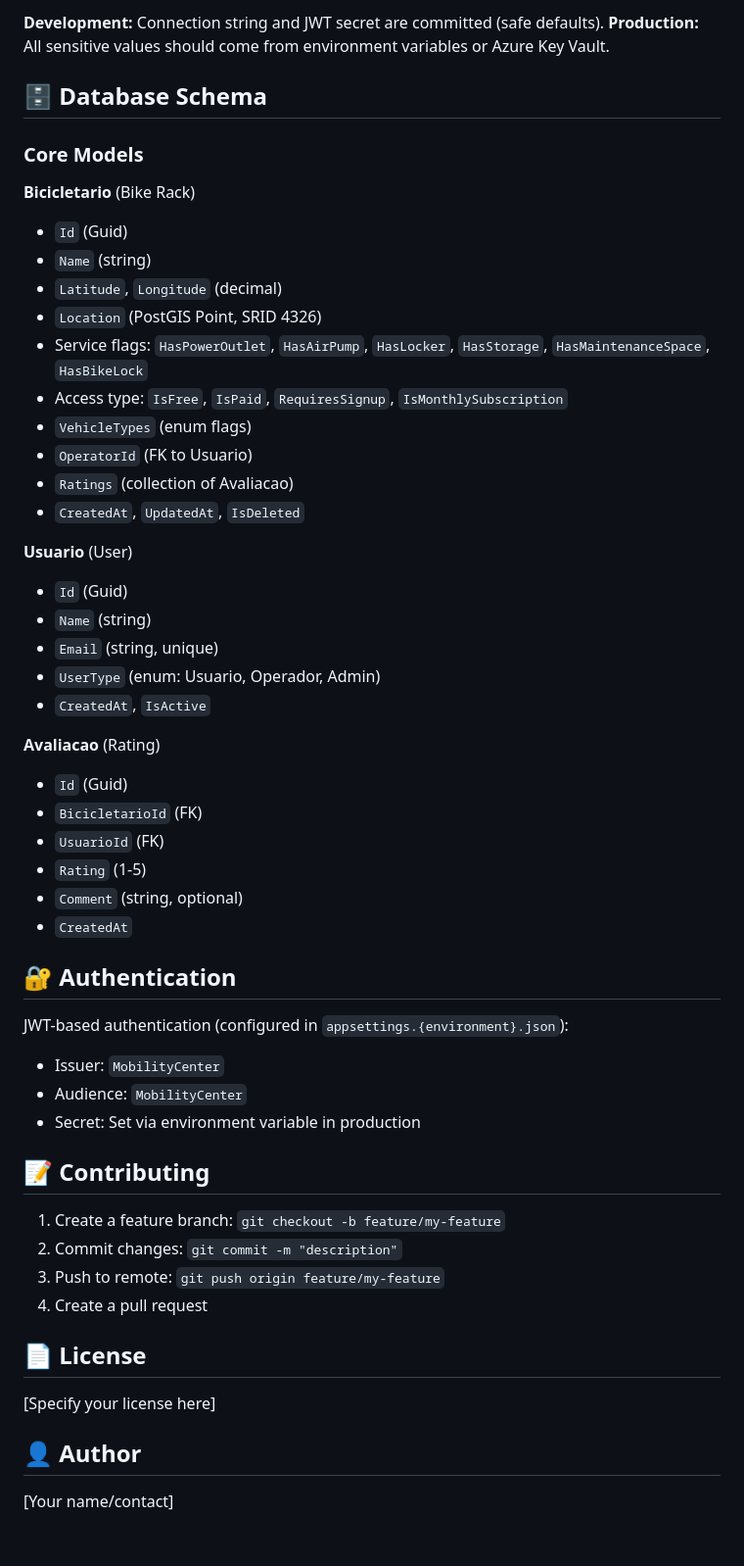
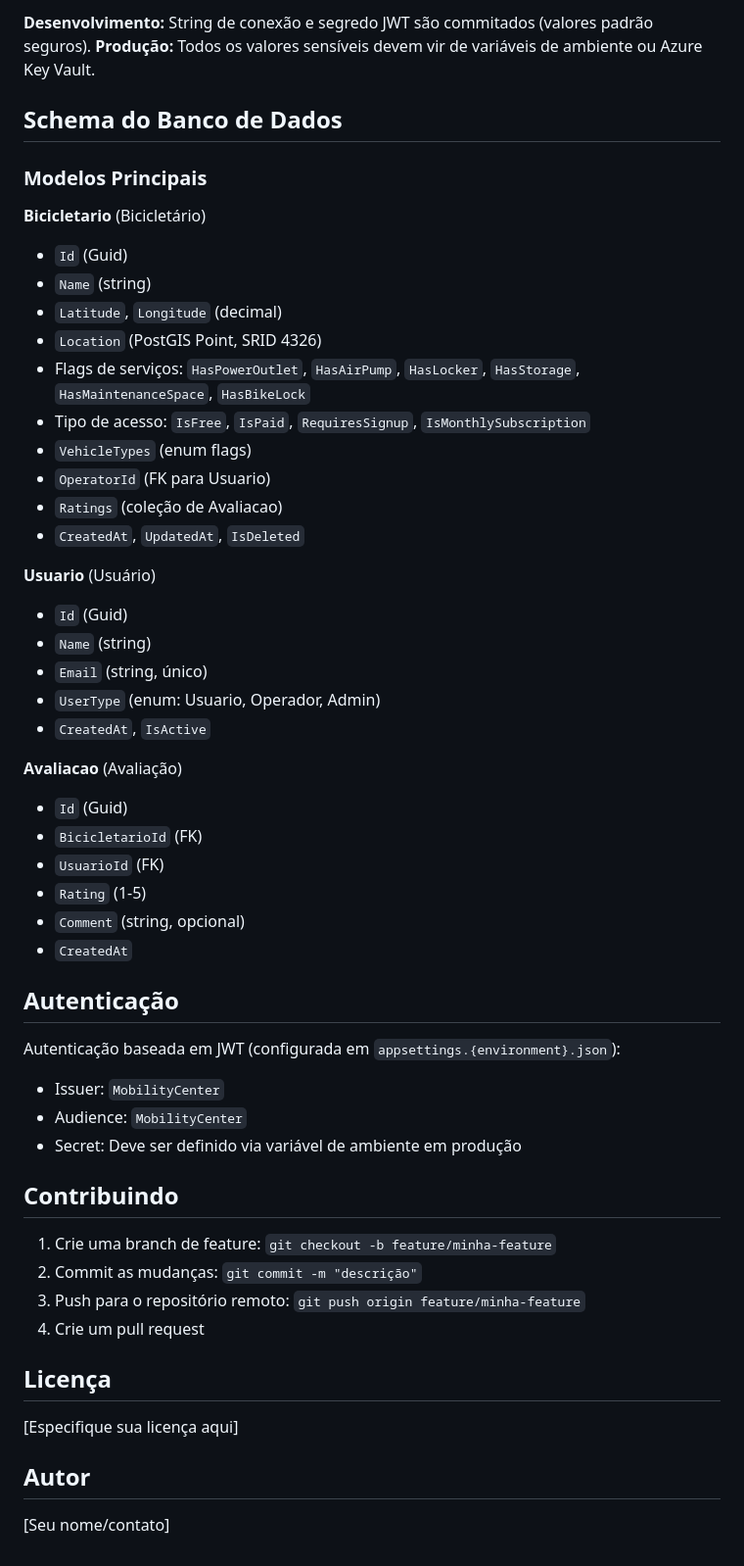
Before and after one commit to heitormvl/mobilitycenter, a Markdown page: README.md, the part around one of its changes. Shown at 98% size. Drawn GitHub-style.

```diff
--- a/README.md
+++ b/README.md
@@ -147,56 +147,56 @@ Settings are loaded in this order (later values override earlier):
 
-**Development:** Connection string and JWT secret are committed (safe defaults).
-**Production:** All sensitive values should come from environment variables or Azure Key Vault.
+**Desenvolvimento:** String de conexão e segredo JWT são commitados (valores padrão seguros).
+**Produção:** Todos os valores sensíveis devem vir de variáveis de ambiente ou Azure Key Vault.
 
-## 🗄️ Database Schema
+## Schema do Banco de Dados
 
-### Core Models
+### Modelos Principais
 
-**Bicicletario** (Bike Rack)
+**Bicicletario** (Bicicletário)
 - `Id` (Guid)
 - `Name` (string)
 - `Latitude`, `Longitude` (decimal)
 - `Location` (PostGIS Point, SRID 4326)
-- Service flags: `HasPowerOutlet`, `HasAirPump`, `HasLocker`, `HasStorage`, `HasMaintenanceSpace`, `HasBikeLock`
-- Access type: `IsFree`, `IsPaid`, `RequiresSignup`, `IsMonthlySubscription`
+- Flags de serviços: `HasPowerOutlet`, `HasAirPump`, `HasLocker`, `HasStorage`, `HasMaintenanceSpace`, `HasBikeLock`
+- Tipo de acesso: `IsFree`, `IsPaid`, `RequiresSignup`, `IsMonthlySubscription`
 - `VehicleTypes` (enum flags)
-- `OperatorId` (FK to Usuario)
-- `Ratings` (collection of Avaliacao)
+- `OperatorId` (FK para Usuario)
+- `Ratings` (coleção de Avaliacao)
 - `CreatedAt`, `UpdatedAt`, `IsDeleted`
 
-**Usuario** (User)
+**Usuario** (Usuário)
 - `Id` (Guid)
 - `Name` (string)
-- `Email` (string, unique)
+- `Email` (string, único)
 - `UserType` (enum: Usuario, Operador, Admin)
 - `CreatedAt`, `IsActive`
 
-**Avaliacao** (Rating)
+**Avaliacao** (Avaliação)
 - `Id` (Guid)
 - `BicicletarioId` (FK)
 - `UsuarioId` (FK)
 - `Rating` (1-5)
-- `Comment` (string, optional)
+- `Comment` (string, opcional)
 - `CreatedAt`
 
-## 🔐 Authentication
+## Autenticação
 
-JWT-based authentication (configured in `appsettings.{environment}.json`):
+Autenticação baseada em JWT (configurada em `appsettings.{environment}.json`):
 - Issuer: `MobilityCenter`
 - Audience: `MobilityCenter`
-- Secret: Set via environment variable in production
+- Secret: Deve ser definido via variável de ambiente em produção
 
-## 📝 Contributing
+## Contribuindo
 
-1. Create a feature branch: `git checkout -b feature/my-feature`
-2. Commit changes: `git commit -m "description"`
-3. Push to remote: `git push origin feature/my-feature`
-4. Create a pull request
+1. Crie uma branch de feature: `git checkout -b feature/minha-feature`
+2. Commit as mudanças: `git commit -m "descrição"`
+3. Push para o repositório remoto: `git push origin feature/minha-feature`
+4. Crie um pull request
 
-## 📄 License
+## Licença
 
-[Specify your license here]
+[Especifique sua licença aqui]
 
-## 👤 Author
+## Autor
 
-[Your name/contact]
+[Seu nome/contato]
```
Also changed, not shown: other parts of README.md (+65 -65 lines).
